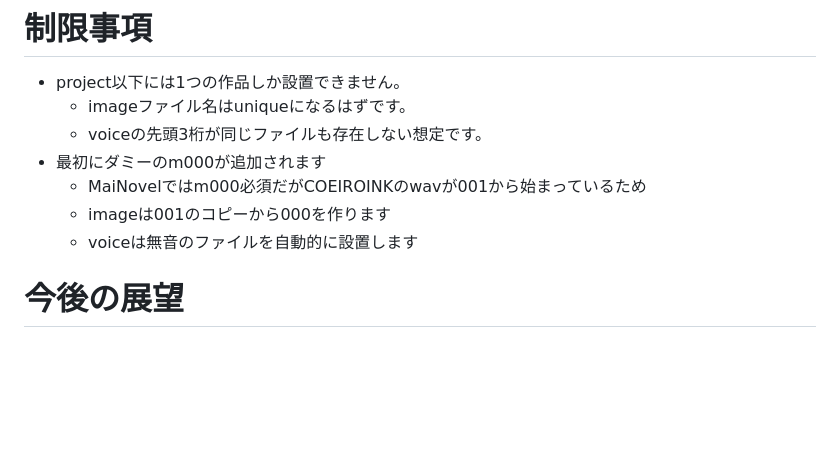
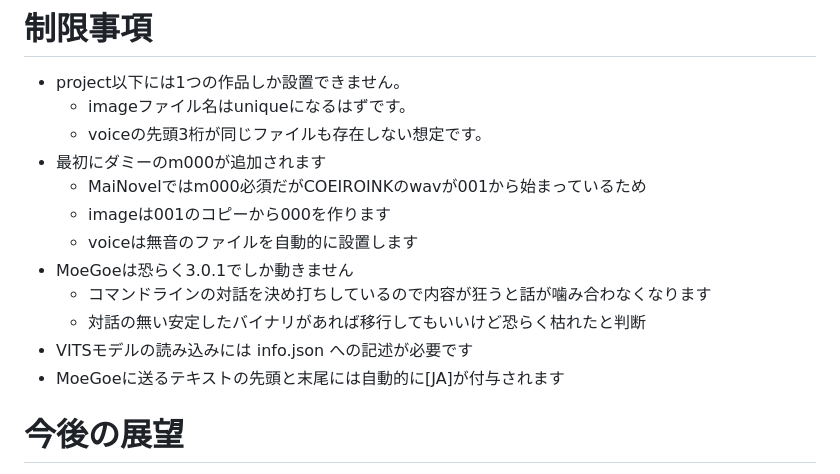
Before and after one commit to aka7774/sd_gimai, a Markdown page: README.md, the part around the change. Rendered like a GitHub page; blank space fills up the shorter version.

```diff
--- a/README.md
+++ b/README.md
@@ -109,6 +109,11 @@ Buildされるjsonに合体されます。
   - MaiNovelではm000必須だがCOEIROINKのwavが001から始まっているため
   - imageは001のコピーから000を作ります
   - voiceは無音のファイルを自動的に設置します
+- MoeGoeは恐らく3.0.1でしか動きません
+  - コマンドラインの対話を決め打ちしているので内容が狂うと話が噛み合わなくなります
+  - 対話の無い安定したバイナリがあれば移行してもいいけど恐らく枯れたと判断
+- VITSモデルの読み込みには info.json への記述が必要です
+- MoeGoeに送るテキストの先頭と末尾には自動的に[JA]が付与されます
 
 # 今後の展望
 
```
